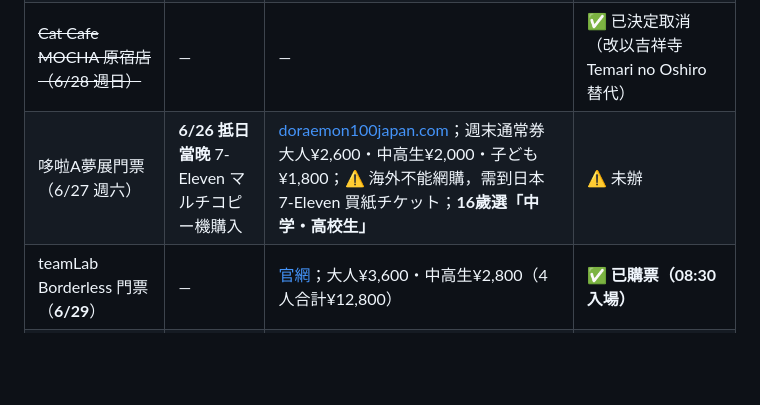
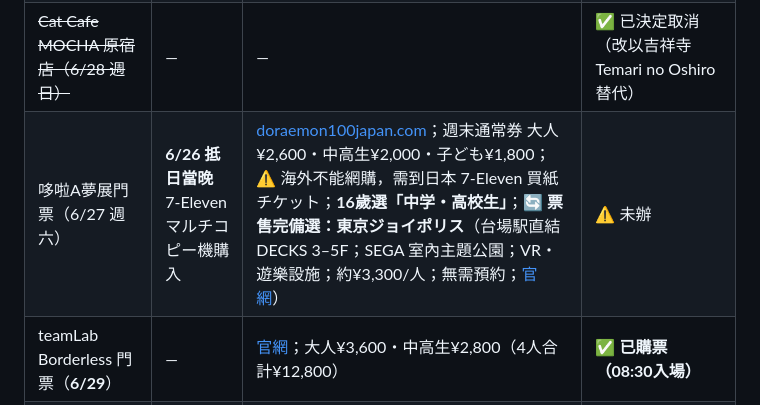
Before and after one commit to mikelau13/2026-japan, a Markdown page: travel/2026-06-jap/01_待辦決策.md, the part around one of its changes. Rendered like a GitHub page; blank space fills up the shorter version.

```diff
--- a/travel/2026-06-jap/01_待辦決策.md
+++ b/travel/2026-06-jap/01_待辦決策.md
@@ -23,7 +23,7 @@
 | Visit Japan Web 登記（4人） | 出發前（最遲登機前6小時） | [services.digital.go.jp](https://services.digital.go.jp/en/visit-japan-web/) | ⚠️ 未辦 |
 | 新幹線訂位 3段（東京→越後湯沢 / 越後湯沢→新潟 / 新潟→東京） | 35日前えきねっと早割 | [えきねっと](https://www.eki-net.com/) | ⚠️ 未辦 |
 | ~~Cat Cafe MOCHA 原宿店（6/28 週日）~~ | — | — | ✅ 已決定取消（改以吉祥寺 Temari no Oshiro 替代） |
-| 哆啦A夢展門票（6/27 週六） | **6/26 抵日當晚** 7-Eleven マルチコピー機購入 | [doraemon100japan.com](https://doraemon100japan.com)；週末通常券 大人¥2,600・中高生¥2,000・子ども¥1,800；⚠️ 海外不能網購，需到日本 7-Eleven 買紙チケット；**16歲選「中学・高校生」** | ⚠️ 未辦 |
+| 哆啦A夢展門票（6/27 週六） | **6/26 抵日當晚** 7-Eleven マルチコピー機購入 | [doraemon100japan.com](https://doraemon100japan.com)；週末通常券 大人¥2,600・中高生¥2,000・子ども¥1,800；⚠️ 海外不能網購，需到日本 7-Eleven 買紙チケット；**16歲選「中学・高校生」**；🔄 **票售完備選：東京ジョイポリス**（台場駅直結 DECKS 3–5F；SEGA 室內主題公園；VR・遊樂設施；約¥3,300/人；無需預約；[官網](https://tokyo-joypolis.com/language/english/)） | ⚠️ 未辦 |
 | teamLab Borderless 門票（**6/29**） | — | [官網](https://www.teamlab.art/jp/e/tokyo/)；大人¥3,600・中高生¥2,800（4人合計¥12,800） | ✅ **已購票（08:30入場）** |
 | 清津峡渓谷トンネル 旺季購票（**6/30**） | 旅行前 | [官網預購](https://nakasato-kiyotsu.com/tunnel/)；大人¥1,200・中高生¥500 | ⚠️ 未辦 |
 
```
Also changed, not shown: other parts of travel/2026-06-jap/01_待辦決策.md (+1 -1 lines).
